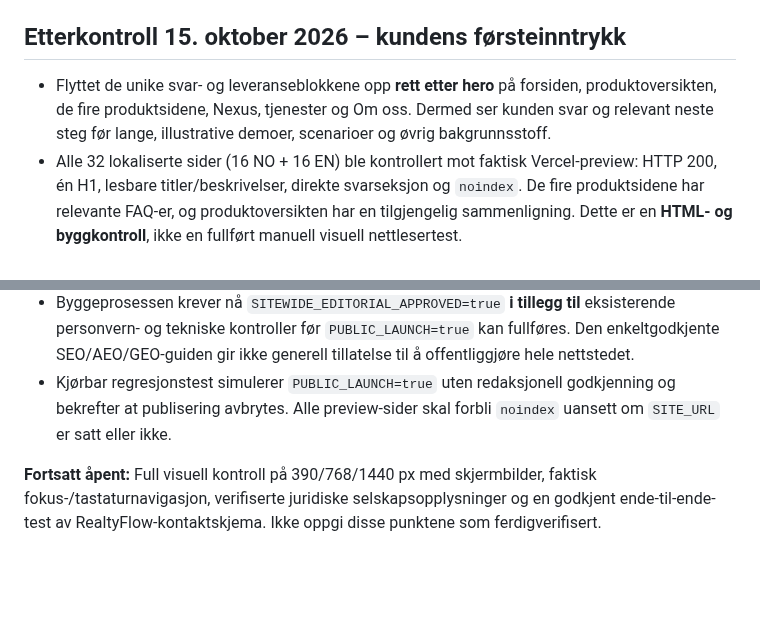
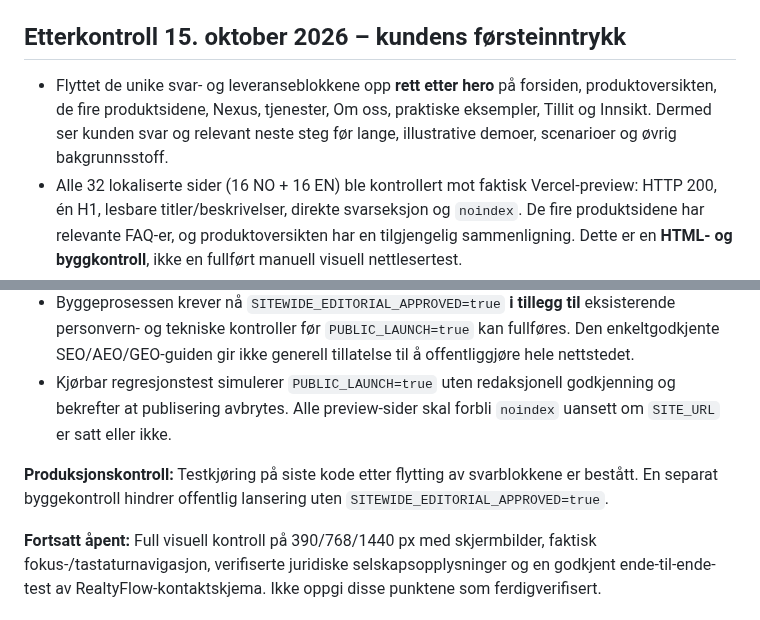
Before and after one commit to freddybremseth-coder/Altovena, a Markdown page: docs/sitewide-seo-aeo-geo-customer-journey-audit.md, 2 parts joined by grey strips. GitHub-like rendering; blank space fills up the shorter version.

Commit message:
docs: finish Altovena 32-page HTTP and commercial-intent checks; record final page placement and release tests

```diff
--- a/docs/sitewide-seo-aeo-geo-customer-journey-audit.md
+++ b/docs/sitewide-seo-aeo-geo-customer-journey-audit.md
@@ -63,10 +63,12 @@ Visuell kontroll på faktisk mobil/desktop av forsiden, alle fire produktene, pr
 
 ## Etterkontroll 15. oktober 2026 – kundens førsteinntrykk
 
-- Flyttet de unike svar- og leveranseblokkene opp **rett etter hero** på forsiden, produktoversikten, de fire produktsidene, Nexus, tjenester og Om oss. Dermed ser kunden svar og relevant neste steg før lange, illustrative demoer, scenarioer og øvrig bakgrunnsstoff.
+- Flyttet de unike svar- og leveranseblokkene opp **rett etter hero** på forsiden, produktoversikten, de fire produktsidene, Nexus, tjenester, Om oss, praktiske eksempler, Tillit og Innsikt. Dermed ser kunden svar og relevant neste steg før lange, illustrative demoer, scenarioer og øvrig bakgrunnsstoff.
 - Alle 32 lokaliserte sider (16 NO + 16 EN) ble kontrollert mot faktisk Vercel-preview: HTTP 200, én H1, lesbare titler/beskrivelser, direkte svarseksjon og `noindex`. De fire produktsidene har relevante FAQ-er, og produktoversikten har en tilgjengelig sammenligning. Dette er en **HTML- og byggkontroll**, ikke en fullført manuell visuell nettlesertest.
 - Forskutterte/salgsmessig for sterke formuleringer er tonet ned slik at det er tydelig at Altovena utvikler produkter, og at reell tilgjengelighet må avklares. Kortet ned enkelte søkebeskrivelser i tråd med normal anbefalt lengde.
 - Byggeprosessen krever nå `SITEWIDE_EDITORIAL_APPROVED=true` **i tillegg til** eksisterende personvern- og tekniske kontroller før `PUBLIC_LAUNCH=true` kan fullføres. Den enkeltgodkjente SEO/AEO/GEO-guiden gir ikke generell tillatelse til å offentliggjøre hele nettstedet.
 - Kjørbar regresjonstest simulerer `PUBLIC_LAUNCH=true` uten redaksjonell godkjenning og bekrefter at publisering avbrytes. Alle preview-sider skal forbli `noindex` uansett om `SITE_URL` er satt eller ikke.
 
+**Produksjonskontroll:** Testkjøring på siste kode etter flytting av svarblokkene er bestått. En separat byggekontroll hindrer offentlig lansering uten `SITEWIDE_EDITORIAL_APPROVED=true`.
+
 **Fortsatt åpent:** Full visuell kontroll på 390/768/1440 px med skjermbilder, faktisk fokus-/tastaturnavigasjon, verifiserte juridiske selskapsopplysninger og en godkjent ende-til-ende-test av RealtyFlow-kontaktskjema. Ikke oppgi disse punktene som ferdigverifisert.
```
